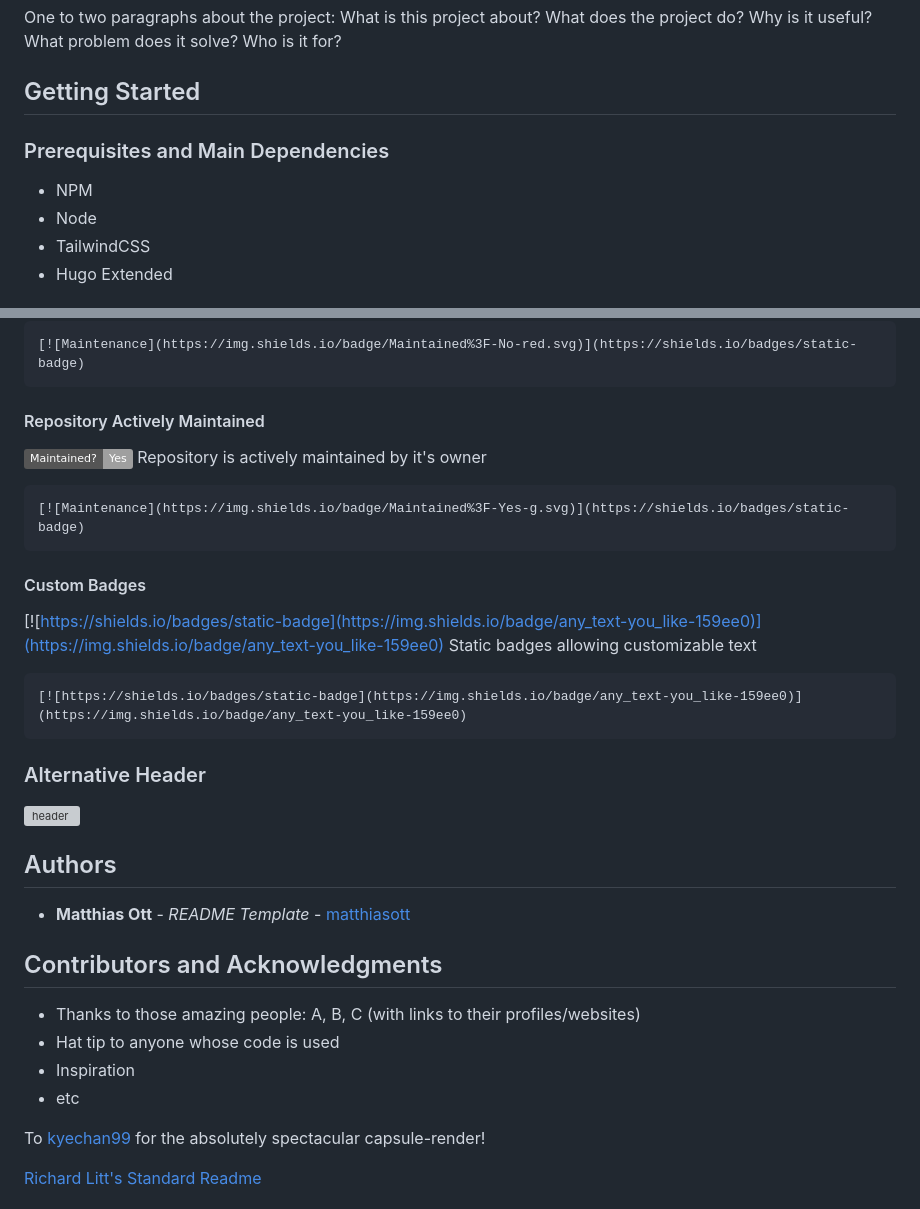
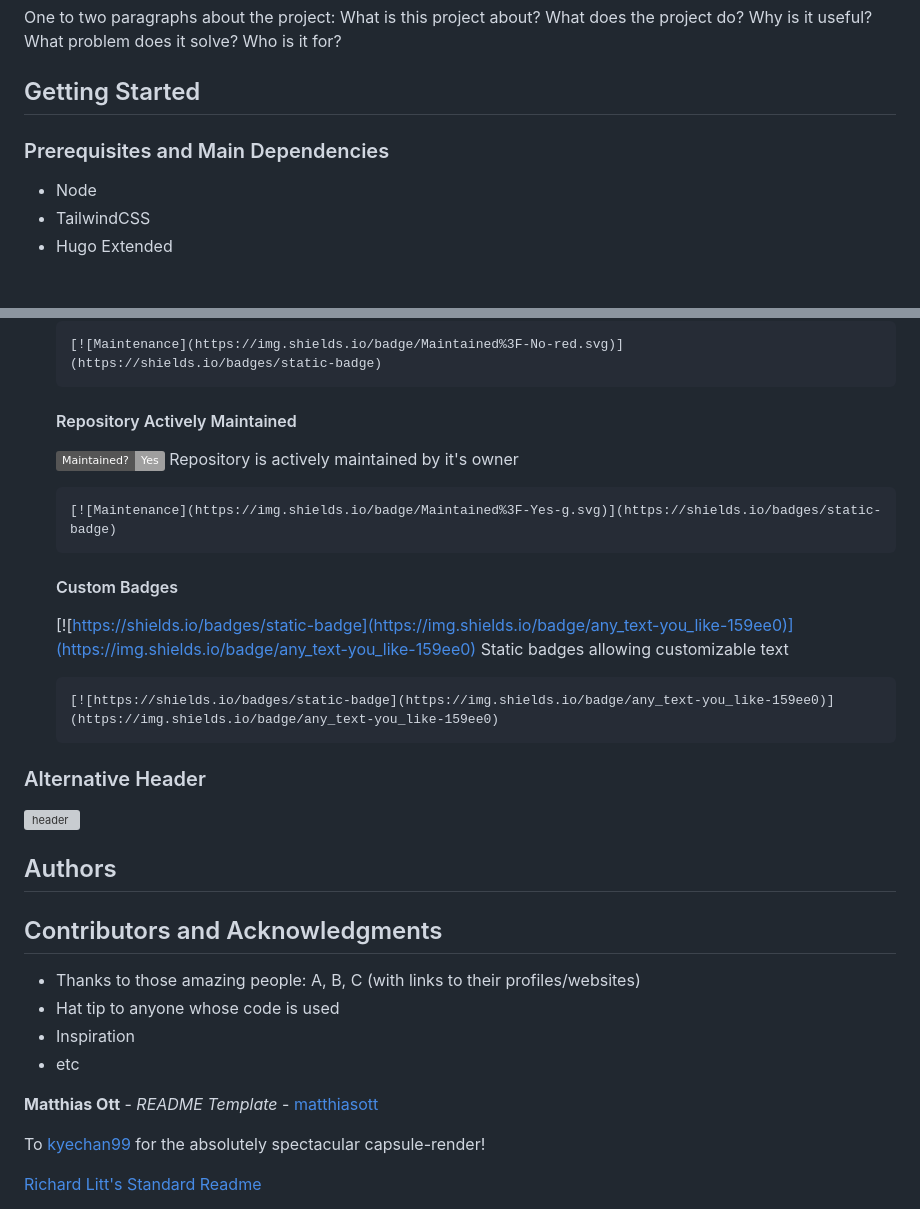
Before and after one commit to zothsu/template, a Markdown page: readme.md, 2 parts joined by grey strips. Drawn GitHub-style; badges without logos; grey boxes are pictures that could not be loaded.

````diff
--- a/readme.md
+++ b/readme.md
@@ -41,9 +40,11 @@ One to two paragraphs about the project: What is this project about? What does t
 
 ## Getting Started
 
+
+
 ### Prerequisites and Main Dependencies
 
-* NPM
+
 * Node
 * TailwindCSS
 * Hugo Extended
@@ -170,21 +205,20 @@ Note: These add-on's are here for other readme documentaion that might have more
   [![Maintenance](https://img.shields.io/badge/Maintained%3F-No-red.svg)](https://shields.io/badges/static-badge)
   ```
 
-  #### Repository Actively Maintained
-  [![Maintenance](https://img.shields.io/badge/Maintained%3F-Yes-g.svg)](https://shields.io/badges/static-badge) Repository is actively maintained by it's owner
+    #### Repository Actively Maintained
+    [![Maintenance](https://img.shields.io/badge/Maintained%3F-Yes-g.svg)](https://shields.io/badges/static-badge) Repository is actively maintained by it's owner
+
+    ```md
+    [![Maintenance](https://img.shields.io/badge/Maintained%3F-Yes-g.svg)](https://shields.io/badges/static-badge)
+    ```
+
+    #### Custom Badges
+
+    [![https://shields.io/badges/static-badge](https://img.shields.io/badge/any_text-you_like-159ee0)](https://img.shields.io/badge/any_text-you_like-159ee0) Static badges allowing customizable text
 
   ```md
-  [![Maintenance](https://img.shields.io/badge/Maintained%3F-Yes-g.svg)](https://shields.io/badges/static-badge)
-  ```
-
-  #### Custom Badges
-
-  [![https://shields.io/badges/static-badge](https://img.shields.io/badge/any_text-you_like-159ee0)](https://img.shields.io/badge/any_text-you_like-159ee0) Static badges allowing customizable text
-
-
-```md
-[![https://shields.io/badges/static-badge](https://img.shields.io/badge/any_text-you_like-159ee0)](https://img.shields.io/badge/any_text-you_like-159ee0)
-  ```
+  [![https://shields.io/badges/static-badge](https://img.shields.io/badge/any_text-you_like-159ee0)](https://img.shields.io/badge/any_text-you_like-159ee0)
+    ```
 
 ### Alternative Header
 
@@ -194,8 +228,7 @@ Note: These add-on's are here for other readme documentaion that might have more
 
 ## Authors
 
-  - **Matthias Ott** - *README Template* -
-    [matthiasott](https://github.com/matthiasott)
+
 
 ## Contributors and Acknowledgments
 
@@ -203,6 +236,10 @@ Note: These add-on's are here for other readme documentaion that might have more
   - Hat tip to anyone whose code is used
   - Inspiration
   - etc
+
+
+**Matthias Ott** - *README Template* -
+    [matthiasott](https://github.com/matthiasott)
 
 To [kyechan99](https://github.com/kyechan99/capsule-render) for the absolutely spectacular capsule-render!
 
````
Also changed, not shown: other parts of readme.md (+42 -9 lines).
